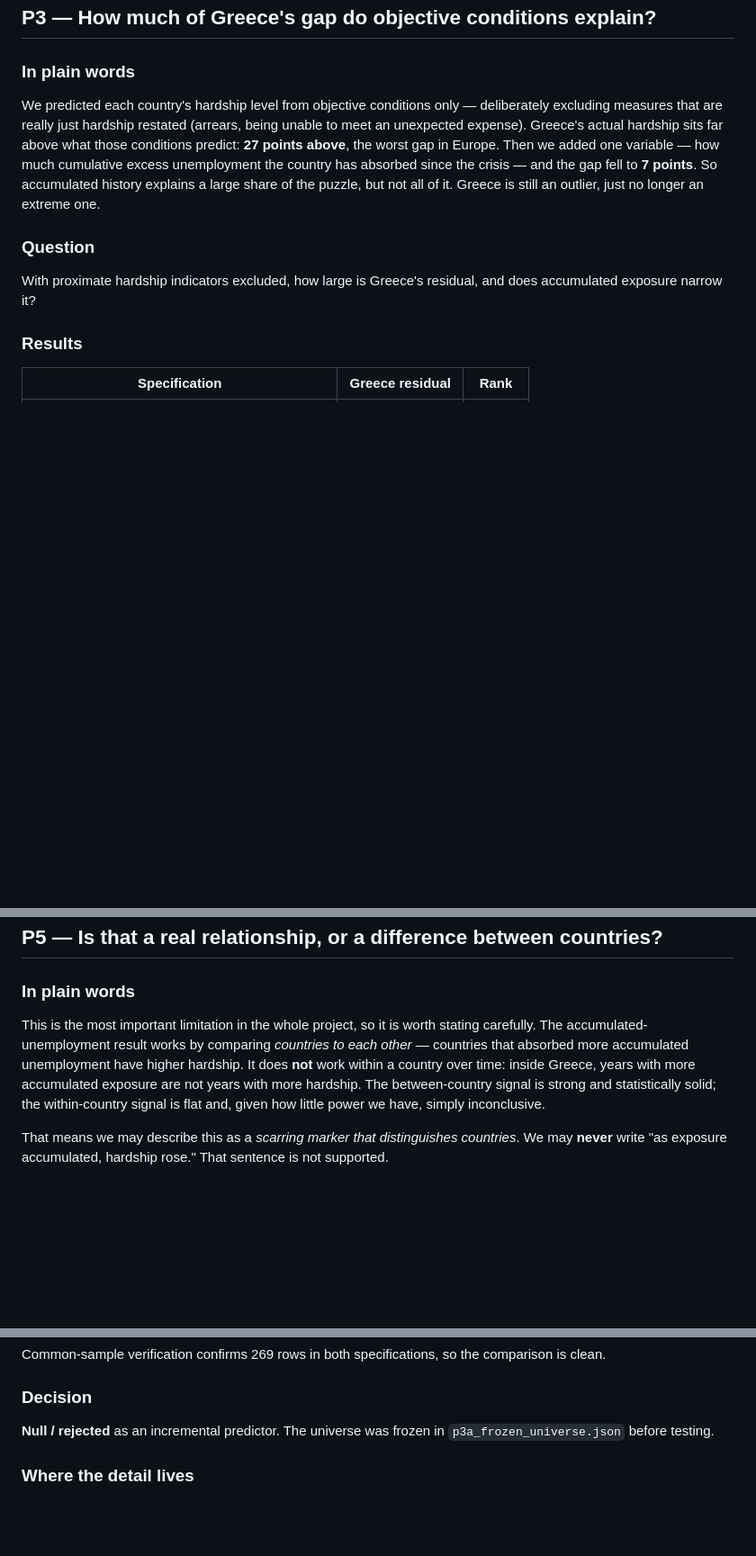
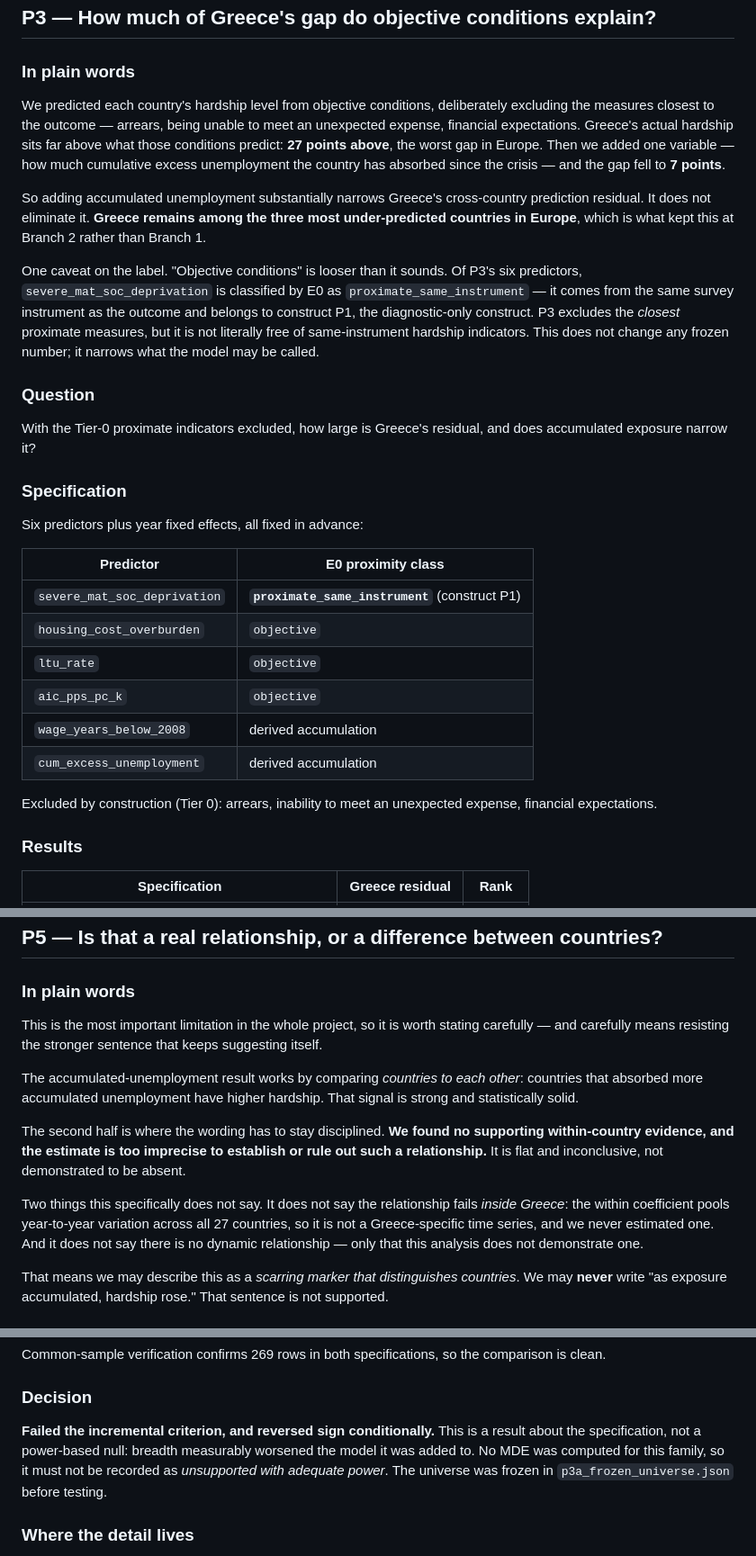
Before and after one commit to parastelios/greece-poverty-analysis, a Markdown page: docs/v2_research_record.md, 3 parts joined by grey strips. Shown at 90% size. Rendered like a GitHub page; blank space fills up the shorter version.

Commit message:
Correct six review findings in the P3 and P5 record entries
1. P3 contradicted its own branch rule. It called Greece "no longer an extreme"
outlier while rank 3/27 sits inside the pre-registered extreme-outlier group
(<=3) -- the very condition that ruled out Branch 1 two paragraphs later. Now
reads "remains among the three most under-predicted countries in Europe."

2. P5 overstated the within-country null. "It does not work within a country"
asserts absence; the frozen evidence is imprecision. Now: no supporting
within-country evidence was found, and the estimate is too imprecise to
establish or rule out such a relationship.

3. "Inside Greece" was not the estimand tested. The Mundlak within coefficient
pools within-country variation across all 27 countries; no Greece-specific time
series was estimated. The entry now says so explicitly, and keeps the frozen
permitted form -- the analysis does not demonstrate a dynamic relationship
within Greece -- rather than claiming to have rejected one.

4. "Objective conditions only" conflicted with E0's own taxonomy. P3 includes
severe_mat_soc_deprivation, which E0 classes proximate_same_instrument, role
proximate_diagnostic, construct P1 -- the diagnostic-only construct. P3 excludes
the closest Tier-0 measures but is not free of same-instrument hardship
indicators. Added a specification table listing all six predictors with their
proximity class. No frozen number changes; the model label narrows.

5. "Explains a large share" replaced with the frozen prediction language:
adding accumulated unemployment substantially narrows Greece's cross-country
prediction residual. Avoids the causal reading.

6. Family D's register status was unbacked. unsupported_with_adequate_power
requires a published MDE and none was computed for that family. Reclassified as
failed_incremental_criterion -- a result about the specification, since breadth
measurably worsened the model. Added that status to the allowed vocabulary with
the rule distinguishing it from both power-based categories, and aligned the
P3a Decision section to match.

Co-Authored-By: Claude Opus 5 <noreply@anthropic.com>

```diff
--- a/docs/v2_research_record.md
+++ b/docs/v2_research_record.md
@@ -201,19 +201,47 @@ build if it appears in any output document.
 
 ### In plain words
 
-We predicted each country's hardship level from objective conditions only —
-deliberately excluding measures that are really just hardship restated (arrears,
-being unable to meet an unexpected expense). Greece's actual hardship sits far
-above what those conditions predict: **27 points above**, the worst gap in
-Europe. Then we added one variable — how much cumulative excess unemployment
-the country has absorbed since the crisis — and the gap fell to **7 points**.
-So accumulated history explains a large share of the puzzle, but not all of it.
-Greece is still an outlier, just no longer an extreme one.
+We predicted each country's hardship level from objective conditions,
+deliberately excluding the measures closest to the outcome — arrears, being
+unable to meet an unexpected expense, financial expectations. Greece's actual
+hardship sits far above what those conditions predict: **27 points above**, the
+worst gap in Europe. Then we added one variable — how much cumulative excess
+unemployment the country has absorbed since the crisis — and the gap fell to
+**7 points**.
+
+So adding accumulated unemployment substantially narrows Greece's cross-country
+prediction residual. It does not eliminate it. **Greece remains among the three
+most under-predicted countries in Europe**, which is what kept this at Branch 2
+rather than Branch 1.
+
+One caveat on the label. "Objective conditions" is looser than it sounds. Of
+P3's six predictors, `severe_mat_soc_deprivation` is classified by E0 as
+`proximate_same_instrument` — it comes from the same survey instrument as the
+outcome and belongs to construct P1, the diagnostic-only construct. P3 excludes
+the *closest* proximate measures, but it is not literally free of
+same-instrument hardship indicators. This does not change any frozen number; it
+narrows what the model may be called.
 
 ### Question
 
-With proximate hardship indicators excluded, how large is Greece's residual,
+With the Tier-0 proximate indicators excluded, how large is Greece's residual,
 and does accumulated exposure narrow it?
+
+### Specification
+
+Six predictors plus year fixed effects, all fixed in advance:
+
+| Predictor | E0 proximity class |
+|---|---|
+| `severe_mat_soc_deprivation` | **`proximate_same_instrument`** (construct P1) |
+| `housing_cost_overburden` | `objective` |
+| `ltu_rate` | `objective` |
+| `aic_pps_pc_k` | `objective` |
+| `wage_years_below_2008` | derived accumulation |
+| `cum_excess_unemployment` | derived accumulation |
+
+Excluded by construction (Tier 0): arrears, inability to meet an unexpected
+expense, financial expectations.
 
 ### Results
 
@@ -257,13 +285,23 @@ screening. It has not been validated out of sample.
 ### In plain words
 
 This is the most important limitation in the whole project, so it is worth
-stating carefully. The accumulated-unemployment result works by comparing
-*countries to each other* — countries that absorbed more accumulated
-unemployment have higher hardship. It does **not** work within a country over
-time: inside Greece, years with more accumulated exposure are not years with
-more hardship. The between-country signal is strong and statistically solid;
-the within-country signal is flat and, given how little power we have, simply
-inconclusive.
+stating carefully — and carefully means resisting the stronger sentence that
+keeps suggesting itself.
+
+The accumulated-unemployment result works by comparing *countries to each
+other*: countries that absorbed more accumulated unemployment have higher
+hardship. That signal is strong and statistically solid.
+
+The second half is where the wording has to stay disciplined. **We found no
+supporting within-country evidence, and the estimate is too imprecise to
+establish or rule out such a relationship.** It is flat and inconclusive, not
+demonstrated to be absent.
+
+Two things this specifically does not say. It does not say the relationship
+fails *inside Greece*: the within coefficient pools year-to-year variation
+across all 27 countries, so it is not a Greece-specific time series, and we
+never estimated one. And it does not say there is no dynamic relationship —
+only that this analysis does not demonstrate one.
 
 That means we may describe this as a *scarring marker that distinguishes
 countries*. We may **never** write "as exposure accumulated, hardship rose."
@@ -344,8 +382,11 @@ comparison is clean.
 
 ### Decision
 
-**Null / rejected** as an incremental predictor. The universe was frozen in
-`p3a_frozen_universe.json` before testing.
+**Failed the incremental criterion, and reversed sign conditionally.** This is
+a result about the specification, not a power-based null: breadth measurably
+worsened the model it was added to. No MDE was computed for this family, so it
+must not be recorded as *unsupported with adequate power*. The universe was
+frozen in `p3a_frozen_universe.json` before testing.
 
 ### Where the detail lives
 
```
Also changed, not shown: other parts of docs/v2_research_record.md (+10 -4 lines).
